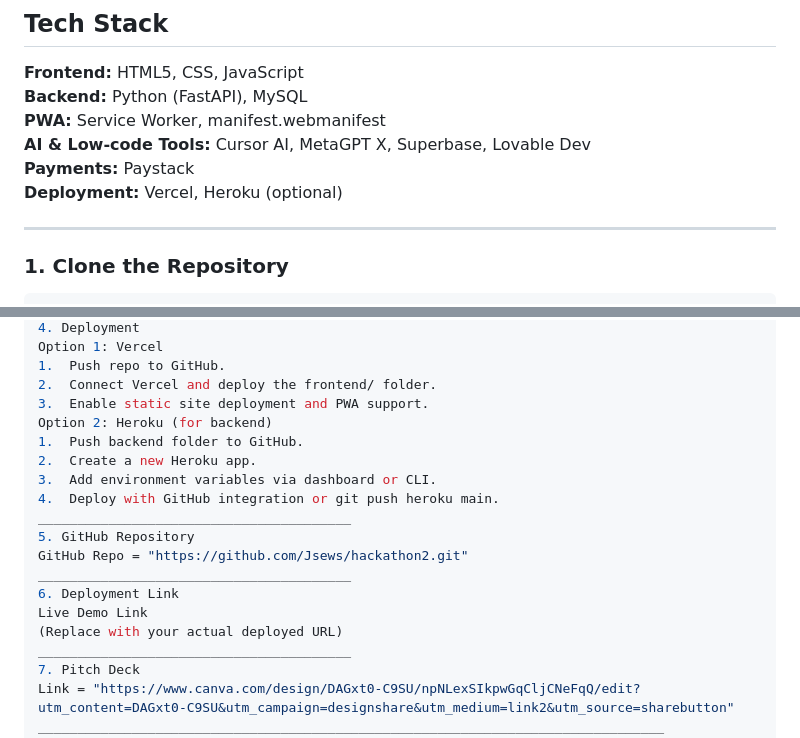
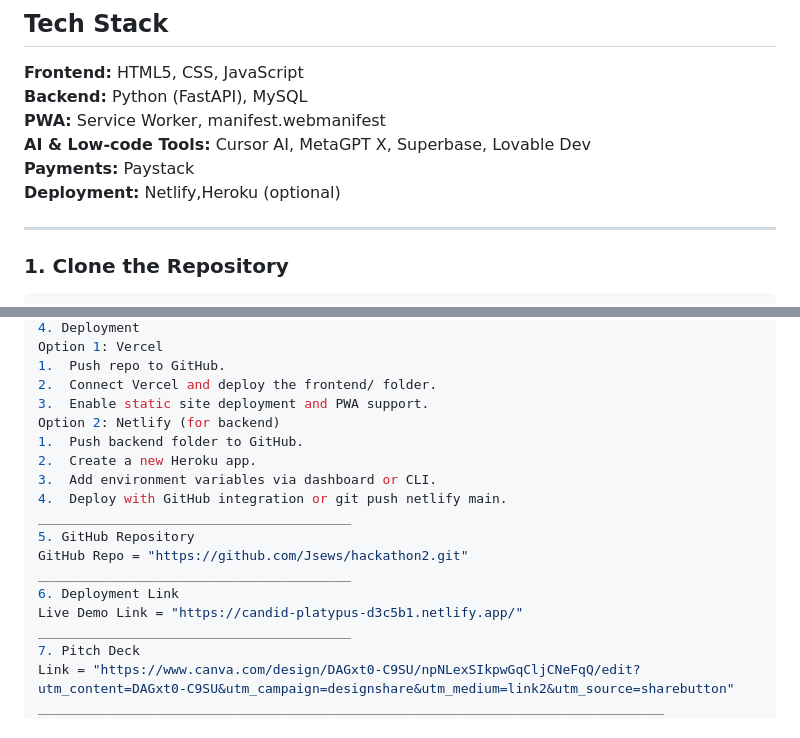
Before and after one commit to Jsews/hackathon2, a Markdown page: README.md, 2 parts joined by grey strips. GitHub-like rendering.

```diff
--- a/README.md
+++ b/README.md
@@ -25,7 +25,7 @@ hackathon2 vibe coding
 **PWA:** Service Worker, manifest.webmanifest
 **AI & Low-code Tools:** Cursor AI, MetaGPT X, Superbase, Lovable Dev
 **Payments:** Paystack
-**Deployment:** Vercel, Heroku (optional)
+**Deployment:** Netlify,Heroku (optional)
 
 ---
 
@@ -65,18 +65,17 @@ Option 1: Vercel
 1.	Push repo to GitHub.
 2.	Connect Vercel and deploy the frontend/ folder.
 3.	Enable static site deployment and PWA support.
-Option 2: Heroku (for backend)
+Option 2: Netlify (for backend)
 1.	Push backend folder to GitHub.
 2.	Create a new Heroku app.
 3.	Add environment variables via dashboard or CLI.
-4.	Deploy with GitHub integration or git push heroku main.
+4.	Deploy with GitHub integration or git push netlify main.
 ________________________________________
 5. GitHub Repository
 GitHub Repo = "https://github.com/Jsews/hackathon2.git"
 ________________________________________
 6. Deployment Link
-Live Demo Link
-(Replace with your actual deployed URL)
+Live Demo Link = "https://candid-platypus-d3c5b1.netlify.app/"
 ________________________________________
 7. Pitch Deck
 Link = "https://www.canva.com/design/DAGxt0-C9SU/npNLexSIkpwGqCljCNeFqQ/edit?utm_content=DAGxt0-C9SU&utm_campaign=designshare&utm_medium=link2&utm_source=sharebutton"
```
